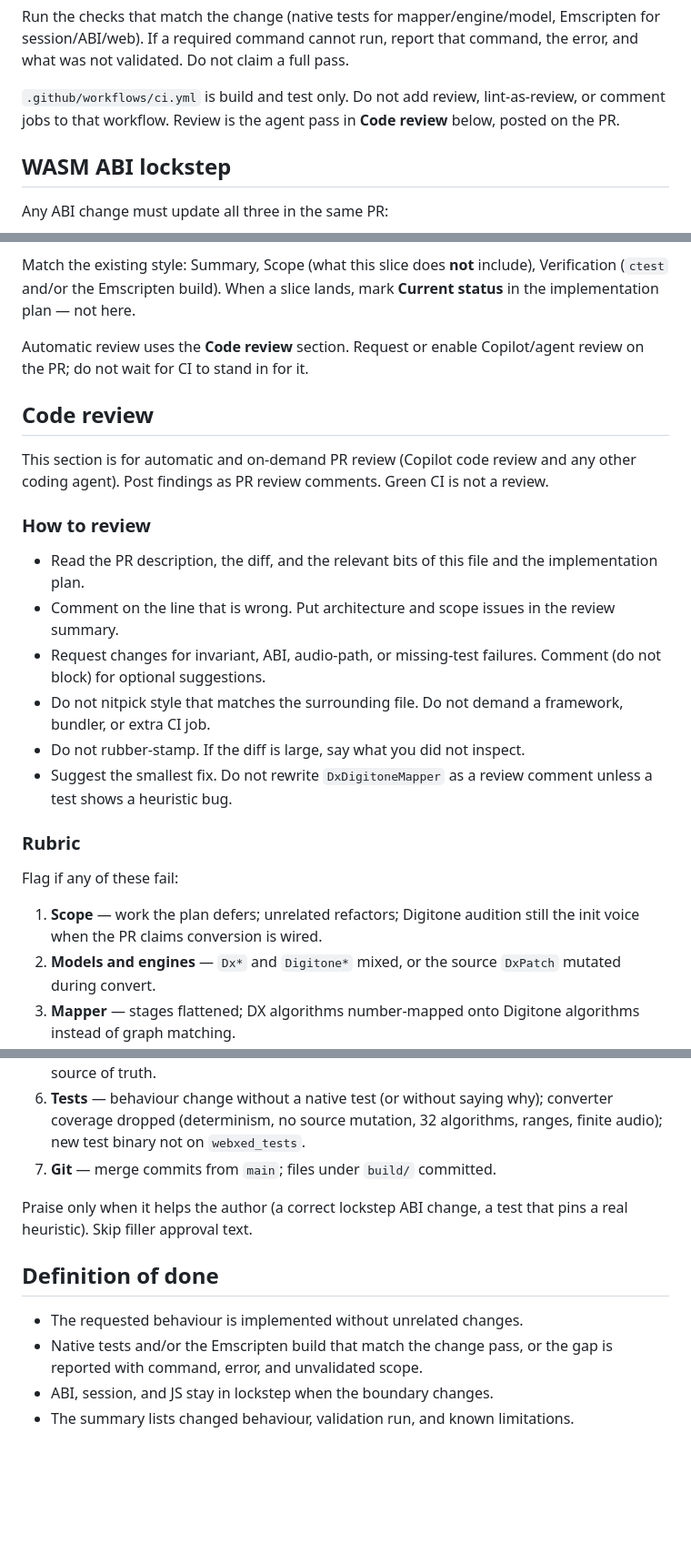
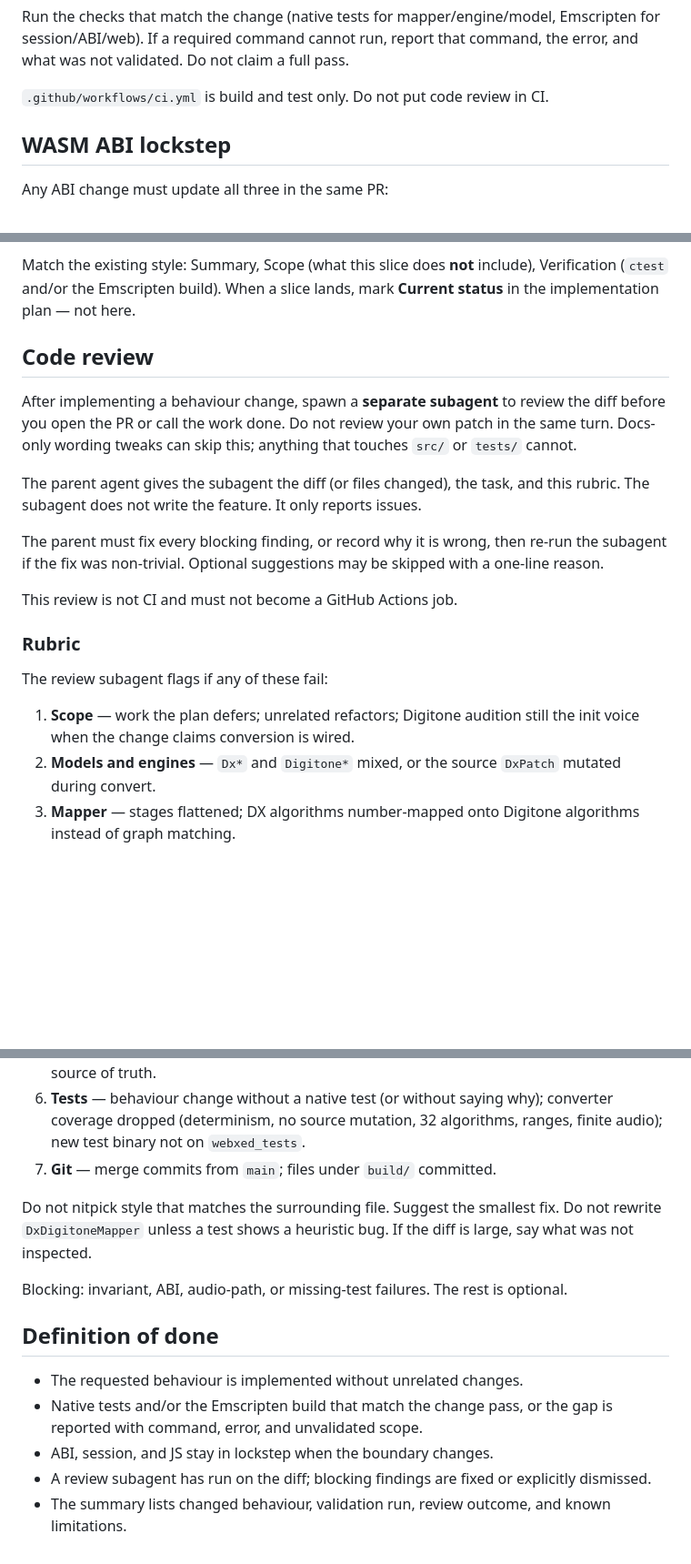
Before and after one commit to p-prakapienka/webxed, a Markdown page: AGENTS.md, 3 parts joined by grey strips. Shown at 91% size. GitHub-like rendering; blank space fills up the shorter version.

Commit message:
Require a review subagent after implementation, not CI review

```diff
--- a/AGENTS.md
+++ b/AGENTS.md
@@ -69,7 +69,7 @@ C++20, `-Wall -Wextra -Wpedantic`. Native tests are skipped when `EMSCRIPTEN` is
 
 Run the checks that match the change (native tests for mapper/engine/model, Emscripten for session/ABI/web). If a required command cannot run, report that command, the error, and what was not validated. Do not claim a full pass.
 
-`.github/workflows/ci.yml` is build and test only. Do not add review, lint-as-review, or comment jobs to that workflow. Review is the agent pass in **Code review** below, posted on the PR.
+`.github/workflows/ci.yml` is build and test only. Do not put code review in CI.
 
 ## WASM ABI lockstep
 
@@ -131,26 +131,21 @@ Rebase and squash. Keep `main` linear.
 
 Match the existing style: Summary, Scope (what this slice does **not** include), Verification (`ctest` and/or the Emscripten build). When a slice lands, mark **Current status** in the implementation plan — not here.
 
-Automatic review uses the **Code review** section. Request or enable Copilot/agent review on the PR; do not wait for CI to stand in for it.
-
 ## Code review
 
-This section is for automatic and on-demand PR review (Copilot code review and any other coding agent). Post findings as PR review comments. Green CI is not a review.
+After implementing a behaviour change, spawn a **separate subagent** to review the diff before you open the PR or call the work done. Do not review your own patch in the same turn. Docs-only wording tweaks can skip this; anything that touches `src/` or `tests/` cannot.
 
-### How to review
+The parent agent gives the subagent the diff (or files changed), the task, and this rubric. The subagent does not write the feature. It only reports issues.
 
-- Read the PR description, the diff, and the relevant bits of this file and the implementation plan.
-- Comment on the line that is wrong. Put architecture and scope issues in the review summary.
-- Request changes for invariant, ABI, audio-path, or missing-test failures. Comment (do not block) for optional suggestions.
-- Do not nitpick style that matches the surrounding file. Do not demand a framework, bundler, or extra CI job.
-- Do not rubber-stamp. If the diff is large, say what you did not inspect.
-- Suggest the smallest fix. Do not rewrite `DxDigitoneMapper` as a review comment unless a test shows a heuristic bug.
+The parent must fix every blocking finding, or record why it is wrong, then re-run the subagent if the fix was non-trivial. Optional suggestions may be skipped with a one-line reason.
+
+This review is not CI and must not become a GitHub Actions job.
 
 ### Rubric
 
-Flag if any of these fail:
+The review subagent flags if any of these fail:
 
-1. **Scope** — work the plan defers; unrelated refactors; Digitone audition still the init voice when the PR claims conversion is wired.
+1. **Scope** — work the plan defers; unrelated refactors; Digitone audition still the init voice when the change claims conversion is wired.
 2. **Models and engines** — `Dx*` and `Digitone*` mixed, or the source `DxPatch` mutated during convert.
 3. **Mapper** — stages flattened; DX algorithms number-mapped onto Digitone algorithms instead of graph matching.
 4. **ABI** — `WasmBridge.cpp`, `EXPORTED_FUNCTIONS`, and `WebxedApi.js` not updated together; fat C API around mapper internals; ES modules or a bundler in `src/web`.
@@ -158,11 +153,14 @@ Flag if any of these fail:
 6. **Tests** — behaviour change without a native test (or without saying why); converter coverage dropped (determinism, no source mutation, 32 algorithms, ranges, finite audio); new test binary not on `webxed_tests`.
 7. **Git** — merge commits from `main`; files under `build/` committed.
 
-Praise only when it helps the author (a correct lockstep ABI change, a test that pins a real heuristic). Skip filler approval text.
+Do not nitpick style that matches the surrounding file. Suggest the smallest fix. Do not rewrite `DxDigitoneMapper` unless a test shows a heuristic bug. If the diff is large, say what was not inspected.
+
+Blocking: invariant, ABI, audio-path, or missing-test failures. The rest is optional.
 
 ## Definition of done
 
 - The requested behaviour is implemented without unrelated changes.
 - Native tests and/or the Emscripten build that match the change pass, or the gap is reported with command, error, and unvalidated scope.
 - ABI, session, and JS stay in lockstep when the boundary changes.
-- The summary lists changed behaviour, validation run, and known limitations.
+- A review subagent has run on the diff; blocking findings are fixed or explicitly dismissed.
+- The summary lists changed behaviour, validation run, review outcome, and known limitations.
```
